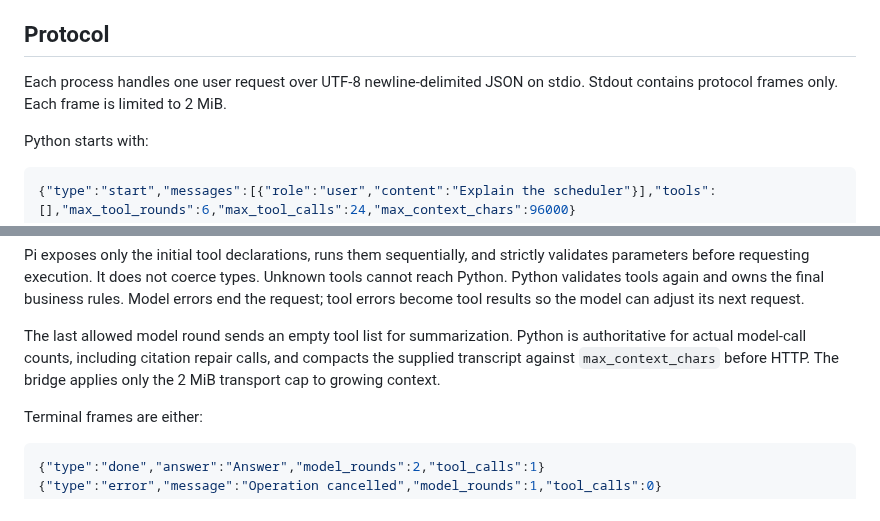
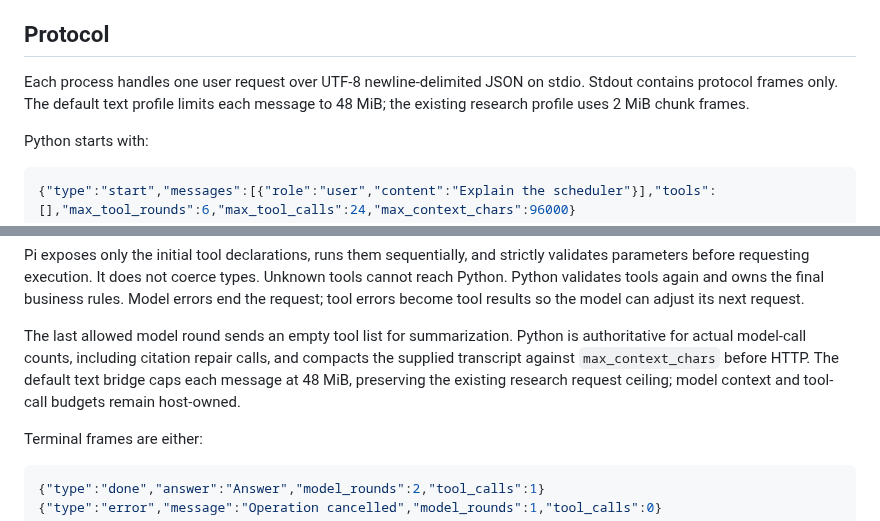
Before and after one commit to Saltflow/trade_eyes_keeper, a Markdown page: tools/feishu-pi/README.md, 2 parts joined by grey strips. Rendered like a GitHub page.

Commit message:
docs: clarify shared Pi transport limits (v1.23.1 桥接约定)

```diff
--- a/tools/feishu-pi/README.md
+++ b/tools/feishu-pi/README.md
@@ -24,7 +24,8 @@ It is an orchestration component, not an operating-system sandbox.
 ## Protocol
 
 Each process handles one user request over UTF-8 newline-delimited JSON on stdio.
-Stdout contains protocol frames only. Each frame is limited to 2 MiB.
+Stdout contains protocol frames only. The default text profile limits each
+message to 48 MiB; the existing research profile uses 2 MiB chunk frames.
 
 Python starts with:
 
@@ -57,7 +58,8 @@ results so the model can adjust its next request.
 The last allowed model round sends an empty tool list for summarization. Python
 is authoritative for actual model-call counts, including citation repair calls,
 and compacts the supplied transcript against `max_context_chars` before HTTP.
-The bridge applies only the 2 MiB transport cap to growing context.
+The default text bridge caps each message at 48 MiB, preserving the existing
+research request ceiling; model context and tool-call budgets remain host-owned.
 
 Terminal frames are either:
 
```
